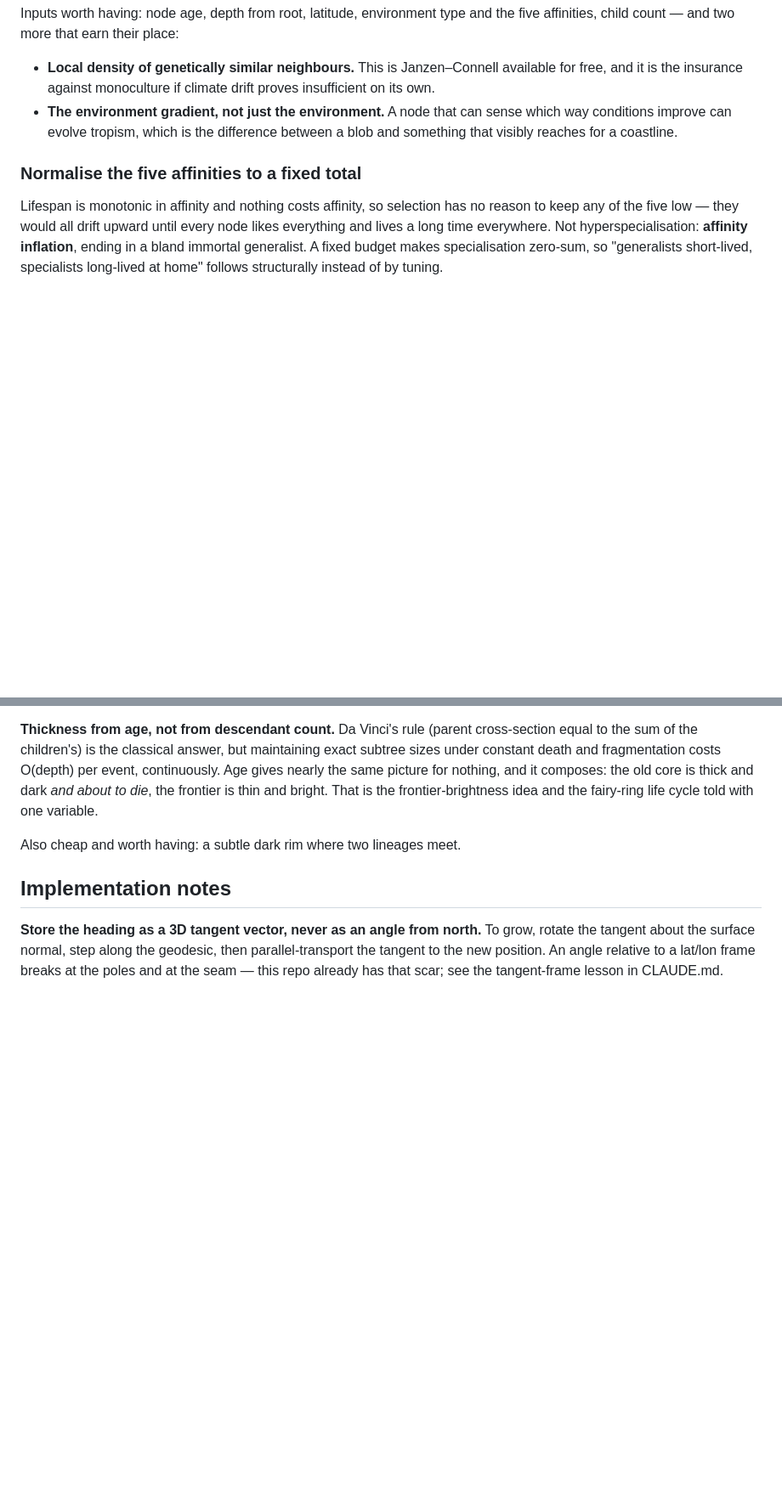
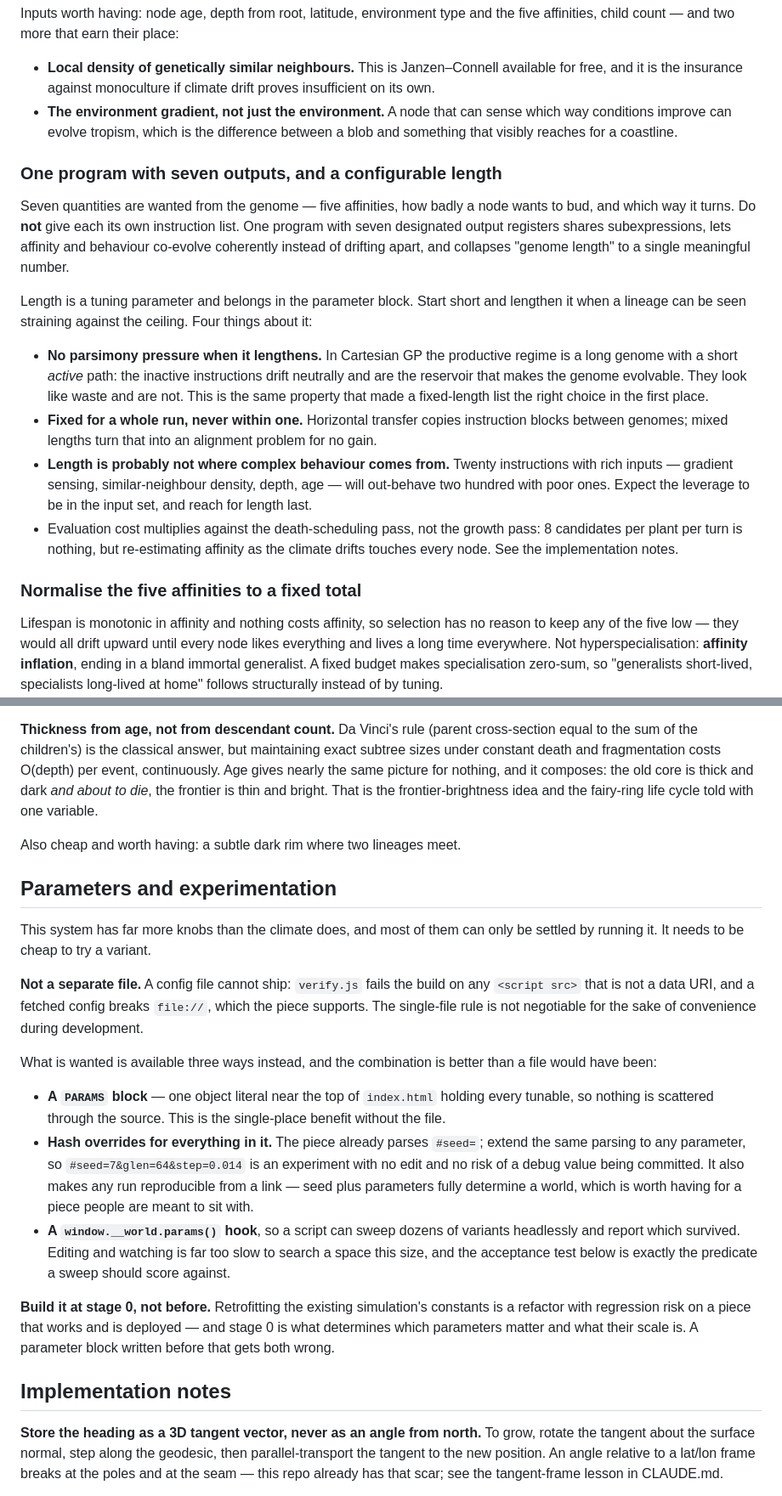
Before and after one commit to DonMarshWorks/aetheris, a Markdown page: docs/plants-design.md, 2 parts joined by grey strips. Shown at 85% size. Rendered like a GitHub page; blank space fills up the shorter version.

Commit message:
Record the parameter block and configurable genome length
Genome length has to be a knob -- short while the thing is being made to
work, long once behaviour needs the room -- and the fixed-length
instruction list already chosen makes it exactly one number, provided the
seven quantities come from one program with seven output registers rather
than seven separate programs. Seven programs would give seven lengths to
tune and let affinity drift apart from behaviour.

The obvious way to get an easily edited parameter set is a config file,
and it cannot ship: verify.js fails the build on any script src that is
not a data URI, and a fetched config breaks file://. A PARAMS block with
hash overrides and a params() hook gets the same benefit without
breaking either, and is better for the actual job -- a variant becomes a
URL rather than an edit, so a run can be swept headlessly and an
interesting world can be shared as a link.

Two traps recorded while they are cheap. Lengthening the genome must not
come with parsimony pressure: the productive regime is a long genome with
a short active path, and the inactive instructions are the drift
reservoir that makes it evolvable. And length is probably not where
complex behaviour comes from -- twenty instructions with gradient sensing
and neighbour density will out-behave two hundred without them, so the
input set is where to reach first.

Co-Authored-By: Claude Opus 5 (1M context) <noreply@anthropic.com>

```diff
--- a/docs/plants-design.md
+++ b/docs/plants-design.md
@@ -163,6 +163,34 @@ the five affinities, child count — and two more that earn their place:
   which way conditions improve can evolve tropism, which is the difference between
   a blob and something that visibly reaches for a coastline.
 
+### One program with seven outputs, and a configurable length
+
+Seven quantities are wanted from the genome — five affinities, how badly a node
+wants to bud, and which way it turns. Do **not** give each its own instruction
+list. One program with seven designated output registers shares subexpressions,
+lets affinity and behaviour co-evolve coherently instead of drifting apart, and
+collapses "genome length" to a single meaningful number.
+
+Length is a tuning parameter and belongs in the parameter block. Start short and
+lengthen it when a lineage can be seen straining against the ceiling. Four
+things about it:
+
+- **No parsimony pressure when it lengthens.** In Cartesian GP the productive
+  regime is a long genome with a short *active* path: the inactive instructions
+  drift neutrally and are the reservoir that makes the genome evolvable. They
+  look like waste and are not. This is the same property that made a fixed-length
+  list the right choice in the first place.
+- **Fixed for a whole run, never within one.** Horizontal transfer copies
+  instruction blocks between genomes; mixed lengths turn that into an alignment
+  problem for no gain.
+- **Length is probably not where complex behaviour comes from.** Twenty
+  instructions with rich inputs — gradient sensing, similar-neighbour density,
+  depth, age — will out-behave two hundred with poor ones. Expect the leverage to
+  be in the input set, and reach for length last.
+- Evaluation cost multiplies against the death-scheduling pass, not the growth
+  pass: 8 candidates per plant per turn is nothing, but re-estimating affinity as
+  the climate drifts touches every node. See the implementation notes.
+
 ### Normalise the five affinities to a fixed total
 
 Lifespan is monotonic in affinity and nothing costs affinity, so selection has no
@@ -258,6 +286,37 @@ cycle told with one variable.
 
 Also cheap and worth having: a subtle dark rim where two lineages meet.
 
+## Parameters and experimentation
+
+This system has far more knobs than the climate does, and most of them can only
+be settled by running it. It needs to be cheap to try a variant.
+
+**Not a separate file.** A config file cannot ship: `verify.js` fails the build
+on any `<script src>` that is not a data URI, and a fetched config breaks
+`file://`, which the piece supports. The single-file rule is not negotiable for
+the sake of convenience during development.
+
+What is wanted is available three ways instead, and the combination is better
+than a file would have been:
+
+- **A `PARAMS` block** — one object literal near the top of `index.html` holding
+  every tunable, so nothing is scattered through the source. This is the
+  single-place benefit without the file.
+- **Hash overrides for everything in it.** The piece already parses `#seed=`;
+  extend the same parsing to any parameter, so `#seed=7&glen=64&step=0.014` is an
+  experiment with no edit and no risk of a debug value being committed. It also
+  makes any run reproducible from a link — seed plus parameters fully determine a
+  world, which is worth having for a piece people are meant to sit with.
+- **A `window.__world.params()` hook**, so a script can sweep dozens of variants
+  headlessly and report which survived. Editing and watching is far too slow to
+  search a space this size, and the acceptance test below is exactly the predicate
+  a sweep should score against.
+
+**Build it at stage 0, not before.** Retrofitting the existing simulation's
+constants is a refactor with regression risk on a piece that works and is
+deployed — and stage 0 is what determines which parameters matter and what their
+scale is. A parameter block written before that gets both wrong.
+
 ## Implementation notes
 
 **Store the heading as a 3D tangent vector, never as an angle from north.** To
```
Also changed, not shown: other parts of docs/plants-design.md (+3 -1 lines).
